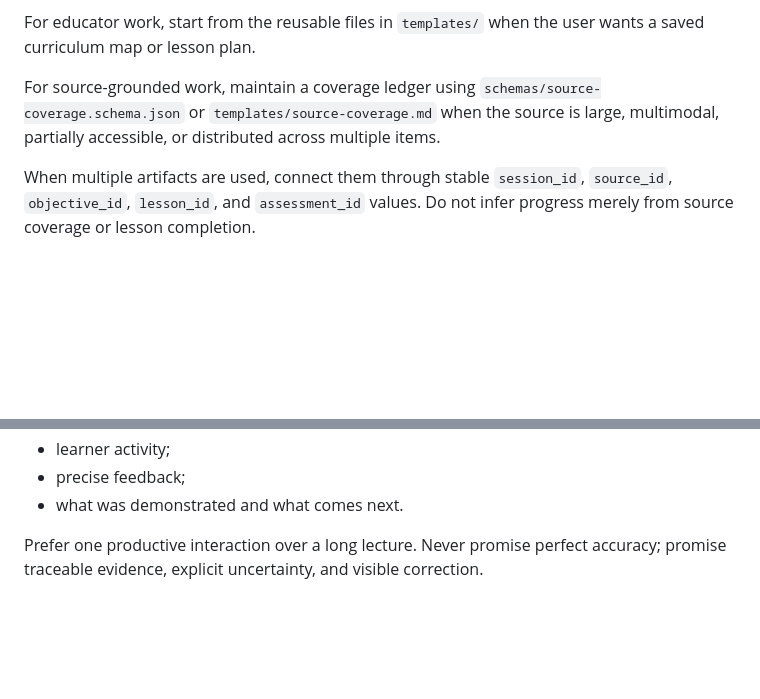
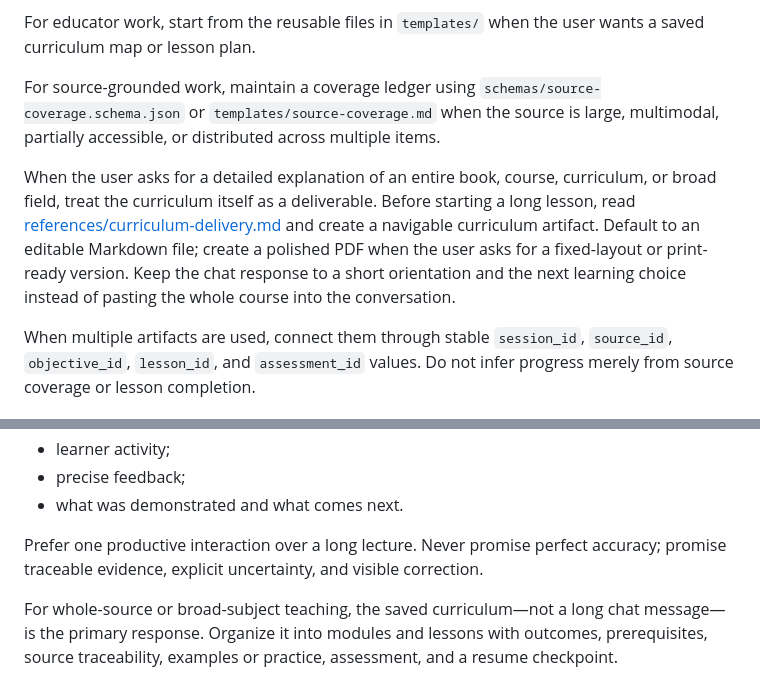
Before and after one commit to ahmed3bead/teach-me, a Markdown page: SKILL.md, 2 parts joined by grey strips. Drawn GitHub-style; blank space fills up the shorter version.

Commit message:
feat: deliver long-form teaching as structured curricula

```diff
--- a/SKILL.md
+++ b/SKILL.md
@@ -72,6 +72,8 @@ For educator work, start from the reusable files in `templates/` when the user w
 
 For source-grounded work, maintain a coverage ledger using `schemas/source-coverage.schema.json` or `templates/source-coverage.md` when the source is large, multimodal, partially accessible, or distributed across multiple items.
 
+When the user asks for a detailed explanation of an entire book, course, curriculum, or broad field, treat the curriculum itself as a deliverable. Before starting a long lesson, read [references/curriculum-delivery.md](references/curriculum-delivery.md) and create a navigable curriculum artifact. Default to an editable Markdown file; create a polished PDF when the user asks for a fixed-layout or print-ready version. Keep the chat response to a short orientation and the next learning choice instead of pasting the whole course into the conversation.
+
 When multiple artifacts are used, connect them through stable `session_id`, `source_id`, `objective_id`, `lesson_id`, and `assessment_id` values. Do not infer progress merely from source coverage or lesson completion.
 
 ## Improvement feedback
@@ -90,3 +92,5 @@ Adapt structure to the learner. A normal lesson should make these clear without
 - what was demonstrated and what comes next.
 
 Prefer one productive interaction over a long lecture. Never promise perfect accuracy; promise traceable evidence, explicit uncertainty, and visible correction.
+
+For whole-source or broad-subject teaching, the saved curriculum—not a long chat message—is the primary response. Organize it into modules and lessons with outcomes, prerequisites, source traceability, examples or practice, assessment, and a resume checkpoint.
```
